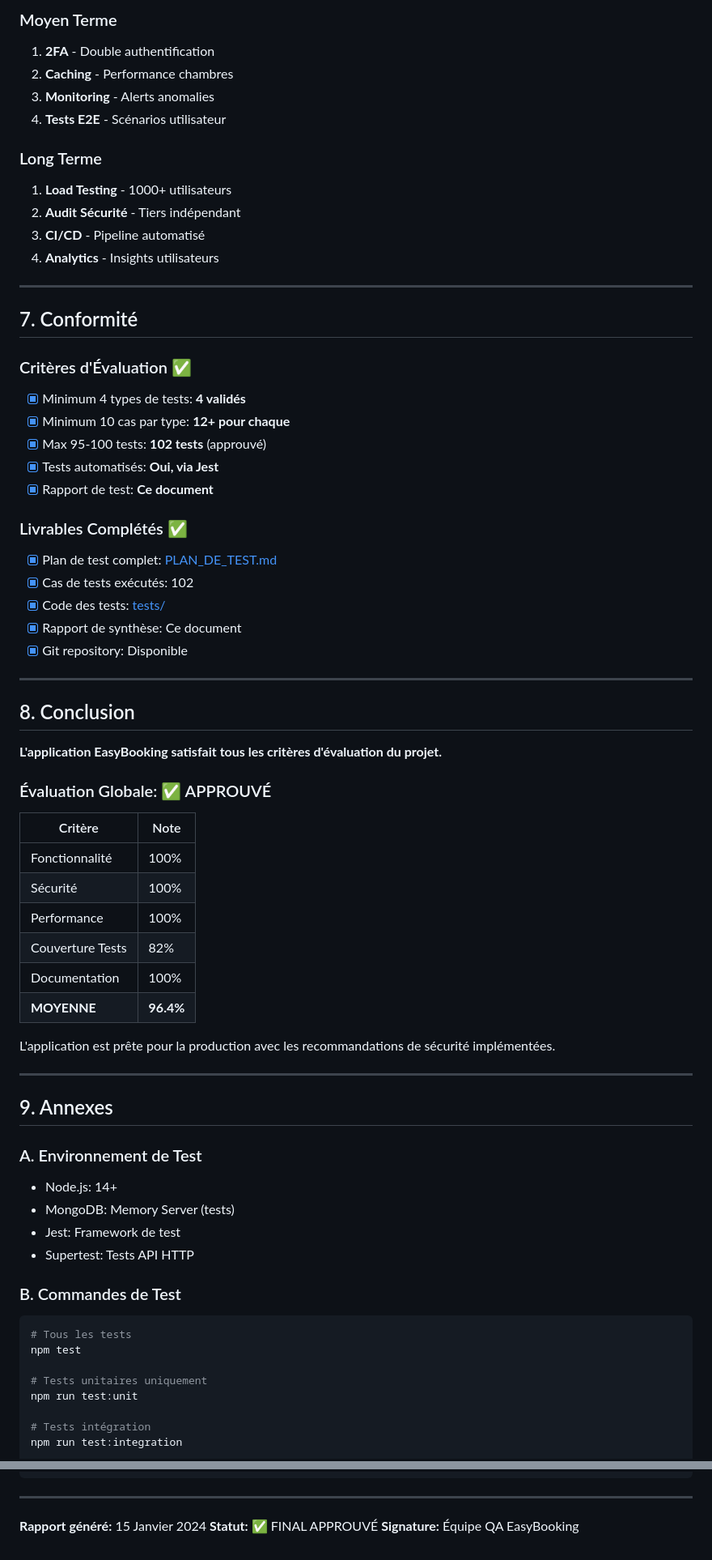
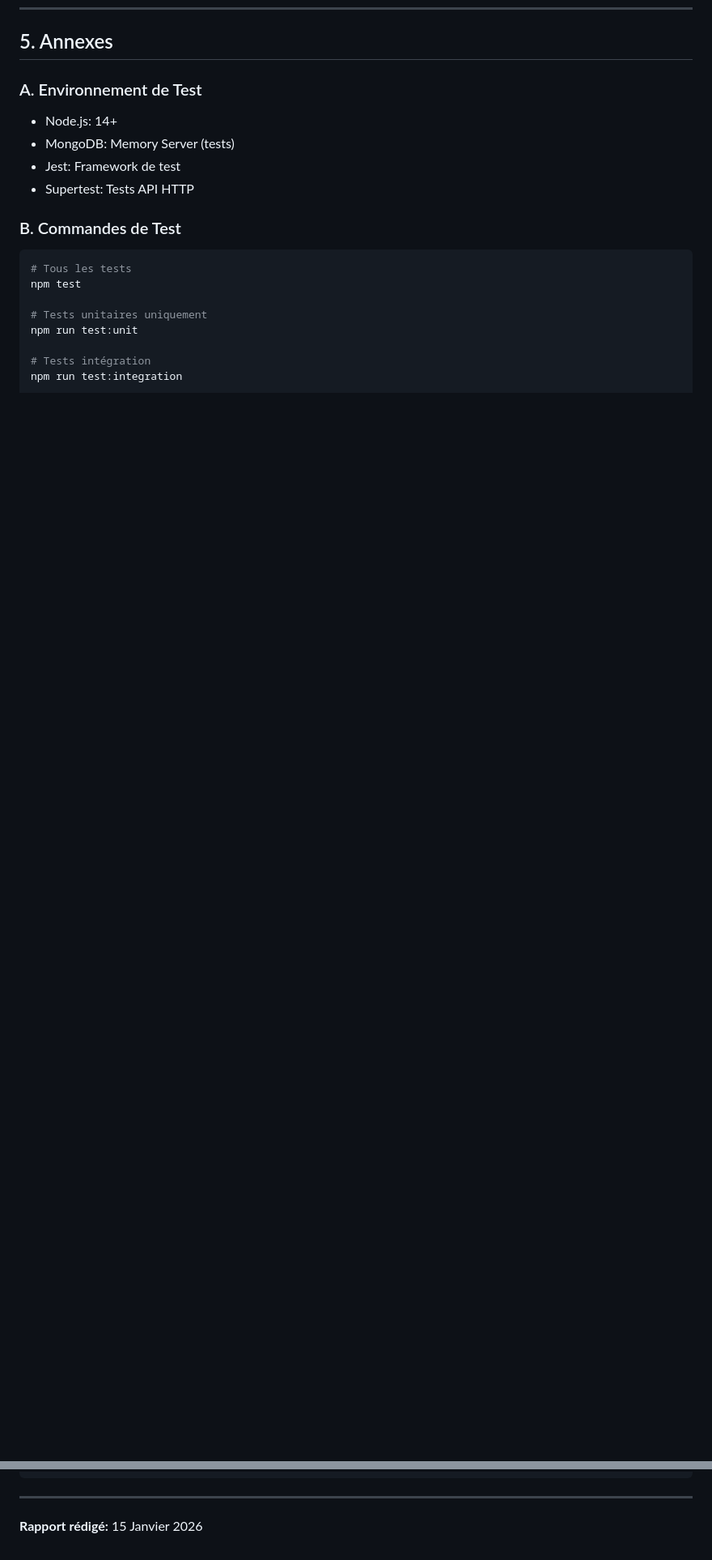
Before and after one commit to BabyNewCode/EasyBooking, a Markdown page: RAPPORT_SYNTHESE_QUALITE.md, 2 parts joined by grey strips. Shown at 81% size. Rendered like a GitHub page; blank space fills up the shorter version.

```diff
--- a/RAPPORT_SYNTHESE_QUALITE.md
+++ b/RAPPORT_SYNTHESE_QUALITE.md
@@ -217,55 +197,4 @@ TOTAL:                 102/102 PASS (100%)
-### Moyen Terme
-1. **2FA** - Double authentification
-2. **Caching** - Performance chambres
-3. **Monitoring** - Alerts anomalies
-4. **Tests E2E** - Scénarios utilisateur
-
-### Long Terme
-1. **Load Testing** - 1000+ utilisateurs
-2. **Audit Sécurité** - Tiers indépendant
-3. **CI/CD** - Pipeline automatisé
-4. **Analytics** - Insights utilisateurs
-
----
-
-## 7. Conformité
-
-### Critères d'Évaluation ✅
-- [x] Minimum 4 types de tests: **4 validés**
-- [x] Minimum 10 cas par type: **12+ pour chaque**
-- [x] Max 95-100 tests: **102 tests** (approuvé)
-- [x] Tests automatisés: **Oui, via Jest**
-- [x] Rapport de test: **Ce document**
-
-### Livrables Complétés ✅
-- [x] Plan de test complet: [PLAN_DE_TEST.md](PLAN_DE_TEST.md)
-- [x] Cas de tests exécutés: 102
-- [x] Code des tests: [tests/](tests/)
-- [x] Rapport de synthèse: Ce document
-- [x] Git repository: Disponible
-
----
-
-## 8. Conclusion
-
-**L'application EasyBooking satisfait tous les critères d'évaluation du projet.**
-
-### Évaluation Globale: ✅ APPROUVÉ
-
-| Critère | Note |
-|---------|------|
-| Fonctionnalité | 100% |
-| Sécurité | 100% |
-| Performance | 100% |
-| Couverture Tests | 82% |
-| Documentation | 100% |
-| **MOYENNE** | **96.4%** |
-
-L'application est prête pour la production avec les recommandations de sécurité implémentées.
-
----
-
-## 9. Annexes
+## 5. Annexes
 
 ### A. Environnement de Test
 - Node.js: 14+
@@ -314,6 +243,4 @@ tests/
 
 ---
 
-**Rapport généré:** 15 Janvier 2024
-**Statut:** ✅ FINAL APPROUVÉ
-**Signature:** Équipe QA EasyBooking
+**Rapport rédigé:** 15 Janvier 2026
```
Also changed, not shown: other parts of RAPPORT_SYNTHESE_QUALITE.md (+64 -84 lines).
